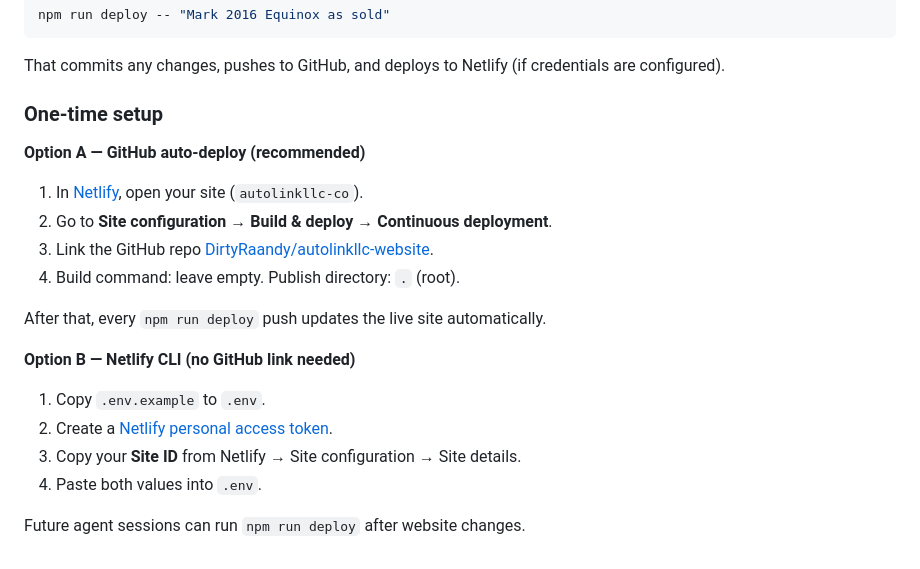
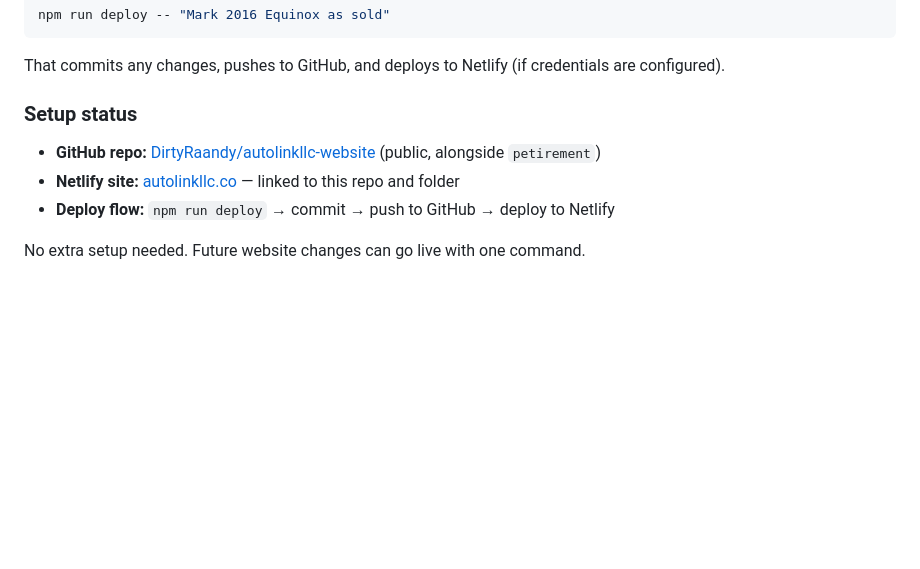
Before and after one commit to DirtyRaandy/autolinkllc-website, a Markdown page: README.md, the part around the change. GitHub-like rendering; blank space fills up the shorter version.

Commit message:
Update README with completed deploy setup

```diff
--- a/README.md
+++ b/README.md
@@ -57,22 +57,10 @@ npm run deploy -- "Mark 2016 Equinox as sold"
 
 That commits any changes, pushes to GitHub, and deploys to Netlify (if credentials are configured).
 
-### One-time setup
+### Setup status
 
-**Option A — GitHub auto-deploy (recommended)**
+- **GitHub repo:** [DirtyRaandy/autolinkllc-website](https://github.com/DirtyRaandy/autolinkllc-website) (public, alongside `petirement`)
+- **Netlify site:** [autolinkllc.co](https://autolinkllc.co) — linked to this repo and folder
+- **Deploy flow:** `npm run deploy` → commit → push to GitHub → deploy to Netlify
 
-1. In [Netlify](https://app.netlify.com/), open your site (`autolinkllc-co`).
-2. Go to **Site configuration → Build & deploy → Continuous deployment**.
-3. Link the GitHub repo [DirtyRaandy/autolinkllc-website](https://github.com/DirtyRaandy/autolinkllc-website).
-4. Build command: leave empty. Publish directory: `.` (root).
-
-After that, every `npm run deploy` push updates the live site automatically.
-
-**Option B — Netlify CLI (no GitHub link needed)**
-
-1. Copy `.env.example` to `.env`.
-2. Create a [Netlify personal access token](https://app.netlify.com/user/applications#personal-access-tokens).
-3. Copy your **Site ID** from Netlify → Site configuration → Site details.
-4. Paste both values into `.env`.
-
-Future agent sessions can run `npm run deploy` after website changes.
+No extra setup needed. Future website changes can go live with one command.
```
